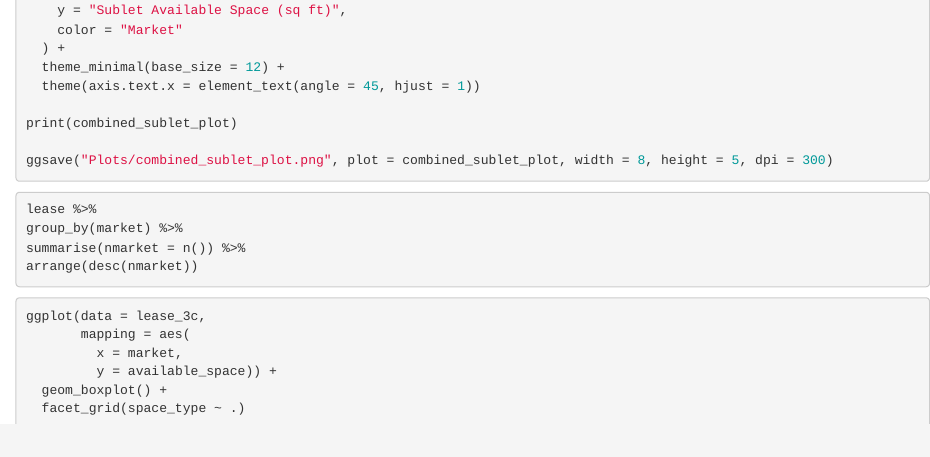
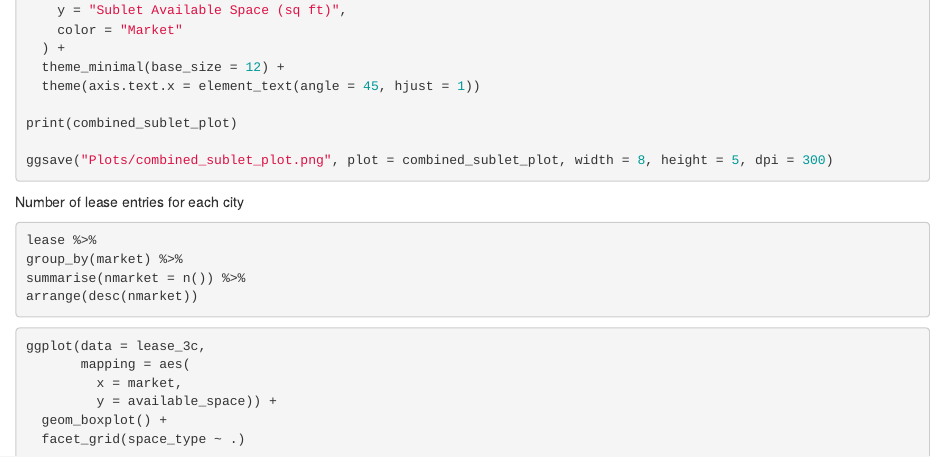
Before and after one commit to sammitbal/datafest, an R Markdown document (datafest.Rmd): the page in a window 1100 px wide, from 3170 px down. Rendered offline with R 4.5, knitr and Pandoc, with nearby package versions; the code chunks are not run, so their results and figures are left out.

Commit message:
Update datafest.Rmd

````diff
--- a/datafest.Rmd
+++ b/datafest.Rmd
@@ -191,7 +191,7 @@ ggsave("Plots/combined_sublet_plot.png", plot = combined_sublet_plot, width = 8,
 
 ```
 
-
+Number of lease entries for each city
 
 
 ```{r}
````
